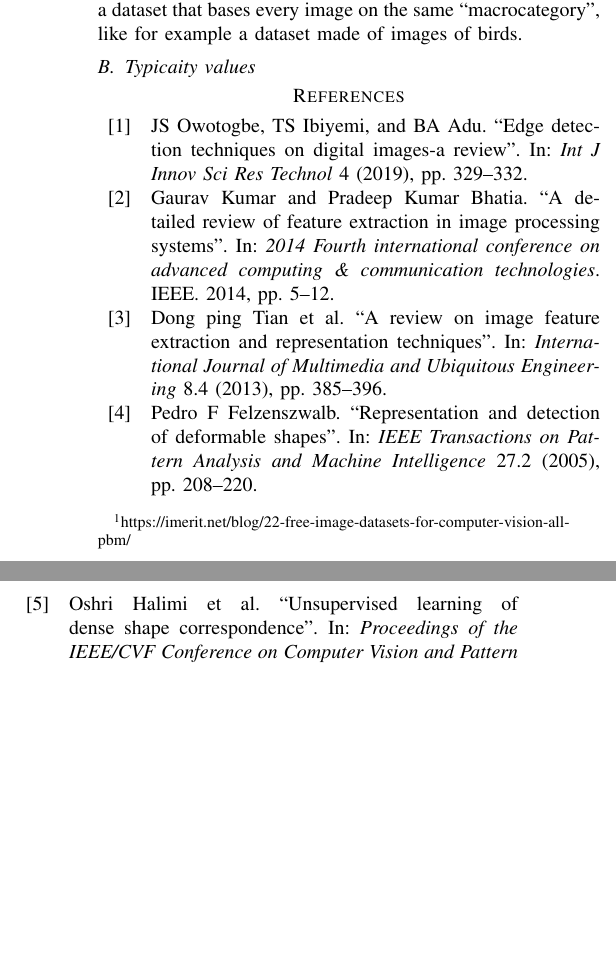
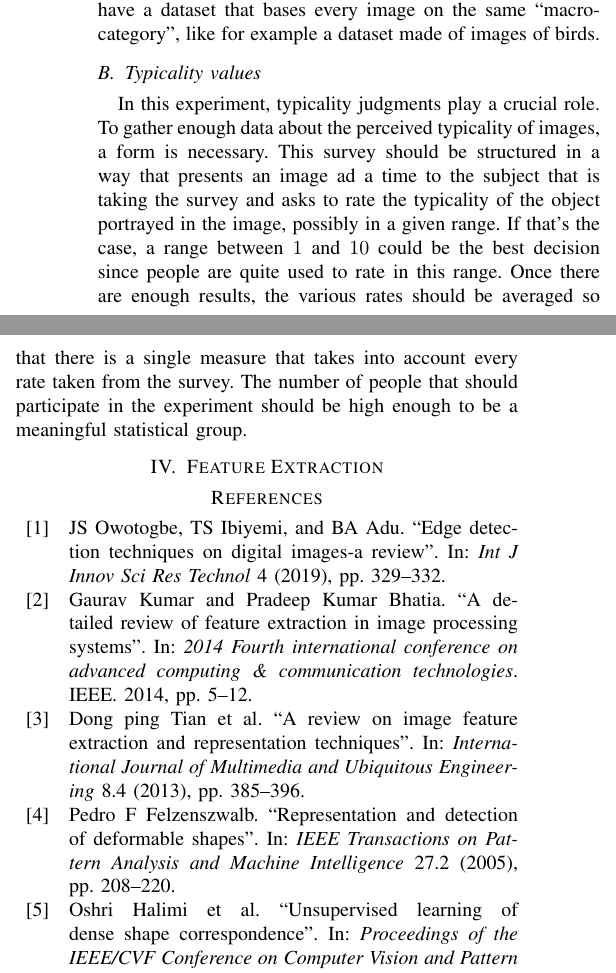
Before and after one commit to Neskelogth/ABNS_paper, a LaTeX paper (paper.tex): two parts of the columns of page 4 of 4 before the commit and two parts of the columns of page 4 of 5 after it, joined at a grey line, cut so that both start at the same text, the shorter picture padded with empty space. Compiled offline with pdfLaTeX; a missing font is replaced by an installed copy or a similar font; a LaTeX package or settings file that is missing is left out.

Commit message:
Written data collection part

```diff
--- a/paper.tex
+++ b/paper.tex
@@ -7,13 +7,15 @@
 \usepackage{textcomp}
 \usepackage{xcolour}
 \usepackage[backend=biber, sorting=none]{biblatex}
+\usepackage{lipsum}
+\usepackage{url}
+\usepackage[colorlinks=true, urlcolor=blue, pdfborder={0 0 0}]{hyperref}
 \addbibresource{bibliography.bib}
 \def\BibTeX{{\rm B\kern-.05em{\sc i\kern-.025em b}\kern-.08em
     T\kern-.1667em\lower.7ex\hbox{E}\kern-.125emX}}
 \begin{document}
 
 \title{Proposition of a New Experiment to Better Understand the Relation Between Typicality and Prototypes}
-
 
 
 \author{\IEEEauthorblockN{Samuel Kostadinov}
@@ -261,14 +263,22 @@ Typicality, Prototypes, CNNs, Siamese Network
 \section{Data Collection}
 
 	\subsection{Image collection}
+
 		Since the proposed experiment uses neural networks, there is the need to have a lot of data. In this particular case, there is the need to gather many images. There are some image dataset, intended for computer
-		vision~\footnote{https://imerit.net/blog/22-free-image-datasets-for-computer-vision-all-pbm/}, that could help. Some of the dataset reported there are famous, like ImageNet or Google's Open Images. The
-		best for this kind of work, though, is to have a dataset that bases every image on the same ``macrocategory'', like for example a dataset made of images of birds.
+		vision~\footnote{\url{https://imerit.net/blog/22-free-image-datasets-for-computer-vision-all-pbm/}}, that could help. Some of the dataset reported there are famous, like ImageNet or Google's Open Images. The
+		best for this kind of work, though, is to have a dataset that bases every image on the same ``macro-category'', like for example a dataset made of images of birds.
 
-	\subsection{Typicaity values}
+	\subsection{Typicality values}
+
+		In this experiment, typicality judgments play a crucial role. To gather enough data about the perceived typicality of images, a form is necessary. This survey should be structured in a way that presents an
+		image ad a time to the subject that is taking the survey and asks to rate the typicality of the object portrayed in the image, possibly in a given range. If that's the case, a range between $1$ and $10$
+		could be the best decision since people are quite used to rate in this range. Once there are enough results, the various rates should be averaged so that there is a single measure that takes into
+		account every rate taken from the survey. The number of people that should participate in the experiment should be high enough to be a meaningful statistical group.
+
+\section{Feature Extraction}
 
 
-%\section{Feature Extraction}
+
 %\section{Prototype Construction}
 %\section{Similarity Judgment}
 %\section{Conclusion}
```
Also changed, not shown: paper.tex (4 more changed lines).
